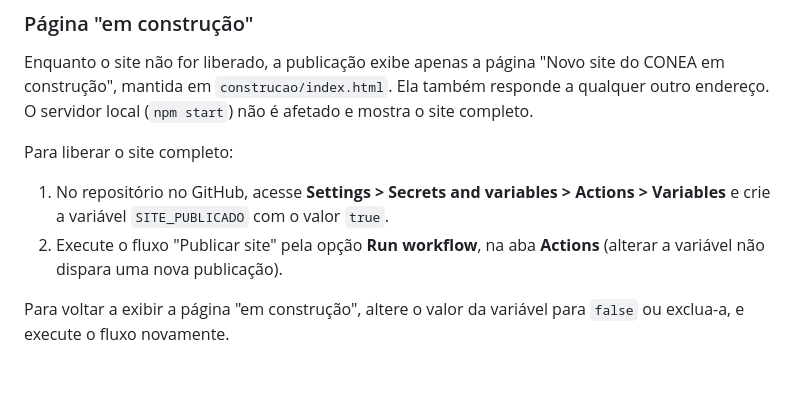
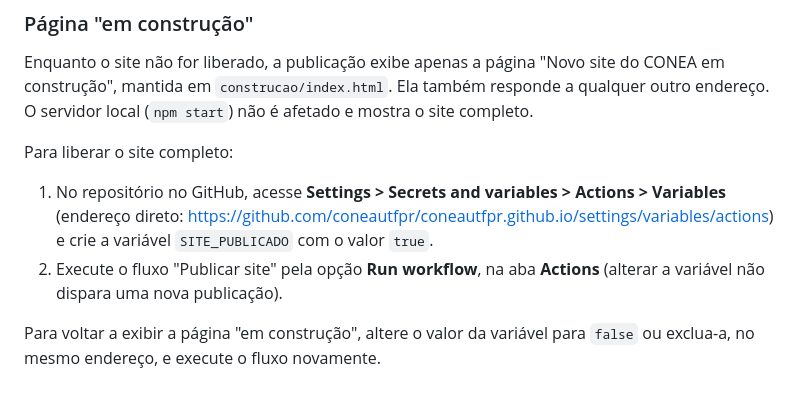
Before and after one commit to coneautfpr/coneautfpr.github.io, a Markdown page: README.md, the part around the change. GitHub-like rendering.

Commit message:
Atualiza instruções no README para acesso direto às variáveis de ações no GitHub

```diff
--- a/README.md
+++ b/README.md
@@ -91,7 +91,7 @@ Enquanto o site não for liberado, a publicação exibe apenas a página "Novo s
 
 Para liberar o site completo:
 
-1. No repositório no GitHub, acesse **Settings > Secrets and variables > Actions > Variables** e crie a variável `SITE_PUBLICADO` com o valor `true`.
+1. No repositório no GitHub, acesse **Settings > Secrets and variables > Actions > Variables** (endereço direto: <https://github.com/coneautfpr/coneautfpr.github.io/settings/variables/actions>) e crie a variável `SITE_PUBLICADO` com o valor `true`.
 2. Execute o fluxo "Publicar site" pela opção **Run workflow**, na aba **Actions** (alterar a variável não dispara uma nova publicação).
 
-Para voltar a exibir a página "em construção", altere o valor da variável para `false` ou exclua-a, e execute o fluxo novamente.
+Para voltar a exibir a página "em construção", altere o valor da variável para `false` ou exclua-a, no mesmo endereço, e execute o fluxo novamente.
```
